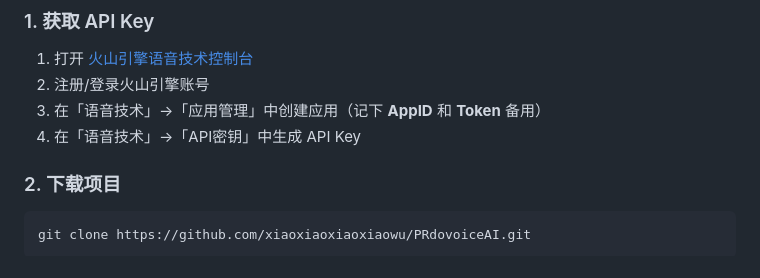
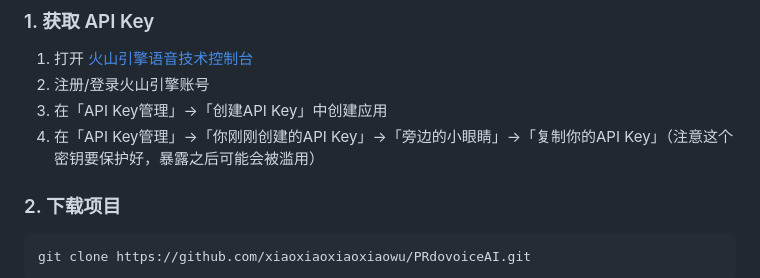
Before and after one commit to xiaoxiaoxiaoxiaowu/PRdovoiceAI, a Markdown page: README.md, the part around the change. Rendered like a GitHub page.

Commit message:
更新 README.md

```diff
--- a/README.md
+++ b/README.md
@@ -48,8 +48,8 @@
 
 1. 打开 [火山引擎语音技术控制台](https://console.volcengine.com/speech/new)
 2. 注册/登录火山引擎账号
-3. 在「语音技术」→「应用管理」中创建应用（记下 **AppID** 和 **Token** 备用）
-4. 在「语音技术」→「API密钥」中生成 API Key
+3. 在「API Key管理」→「创建API Key」中创建应用
+4. 在「API Key管理」→「你刚刚创建的API Key」→「旁边的小眼睛」→「复制你的API Key」（注意这个密钥要保护好，暴露之后可能会被滥用）
 
 ### 2. 下载项目
 
```
